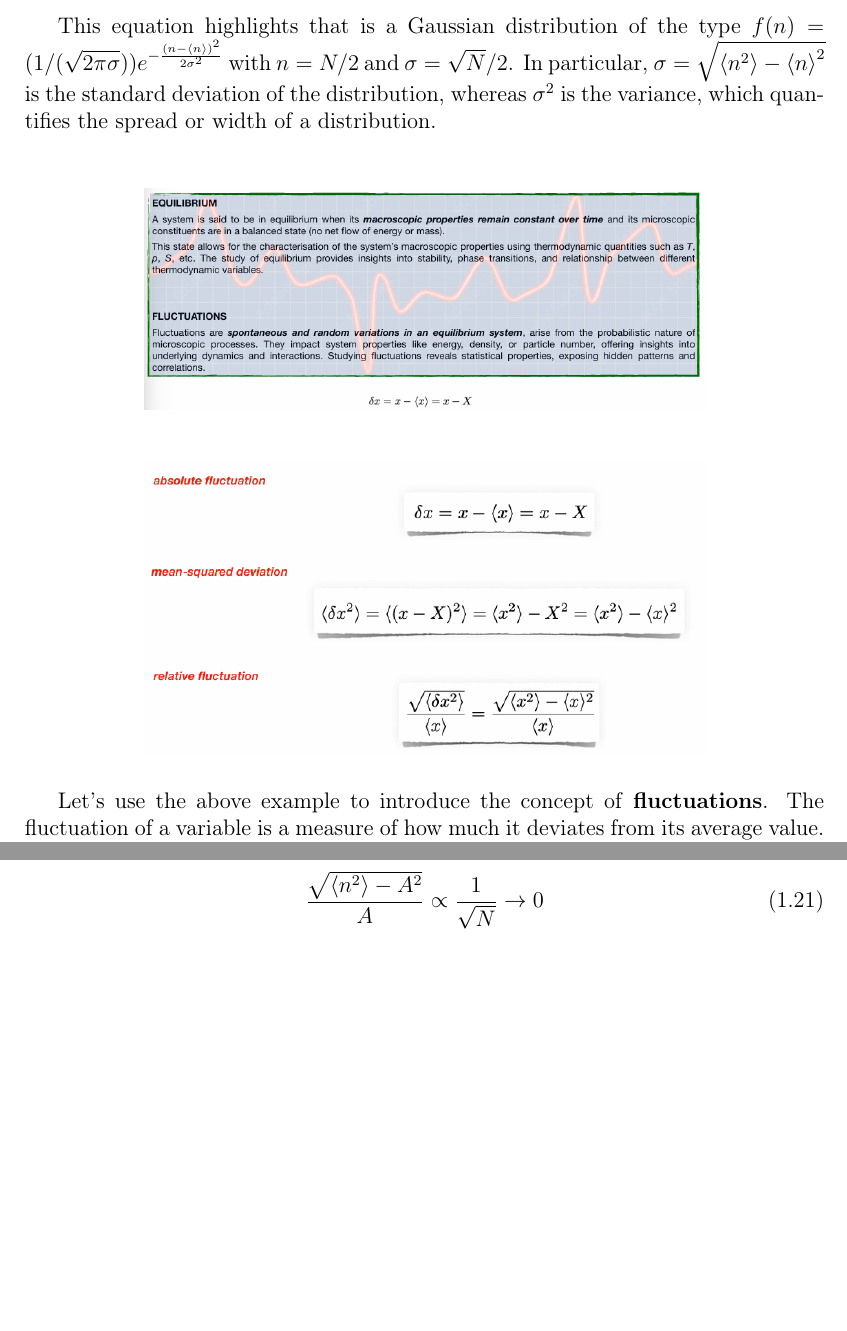
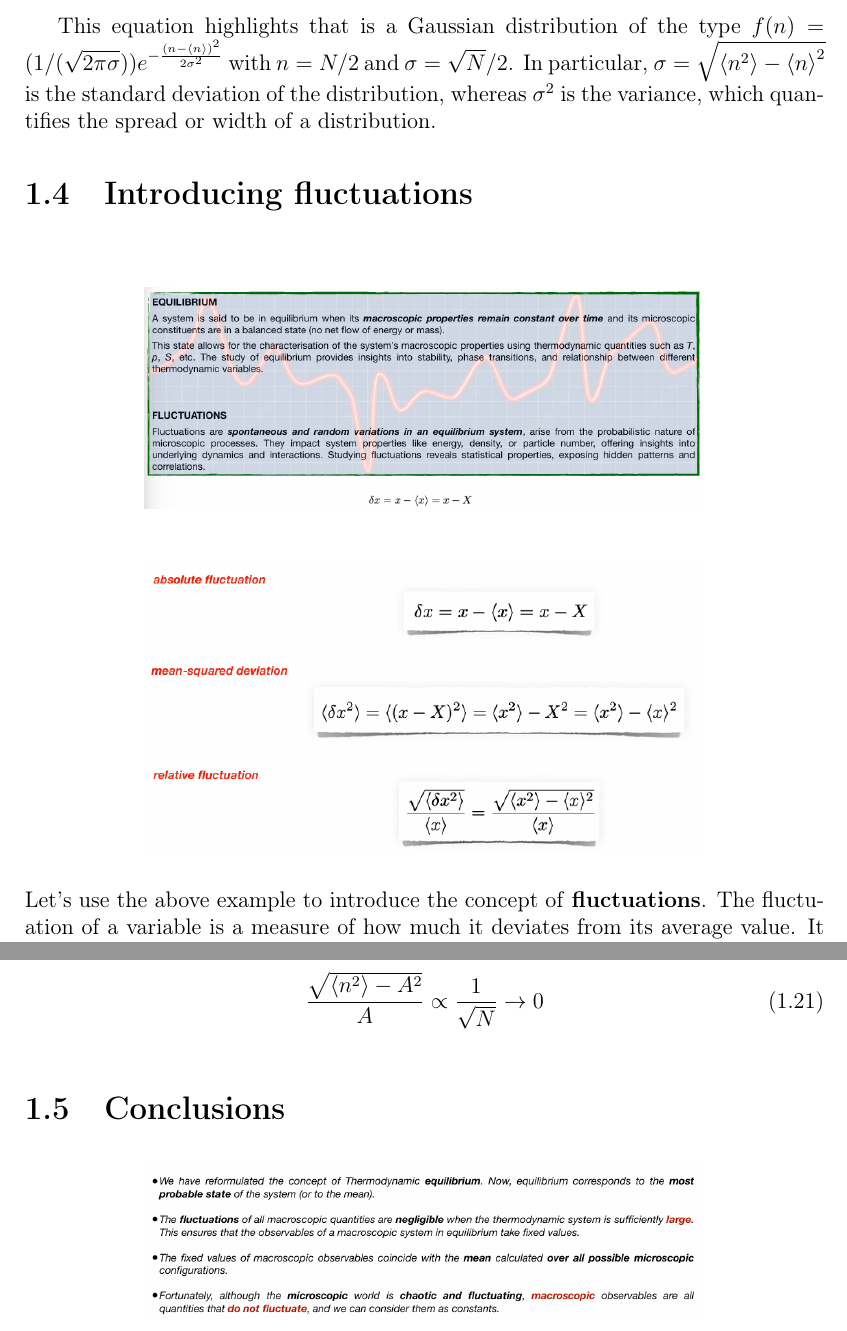
Before and after one commit to chenchuuu/Stadistics_physics, a LaTeX thesis (Apuntes/T1/Latex/Topic 1.tex): two parts of pages 12 and 14 of 16, joined at a grey line, cut so that both start at the same text, the shorter picture padded with empty space. Compiled offline with pdfLaTeX.

Commit message:
Renamed files

```diff
--- a/Apuntes/T1/Latex/plantilla.tex
+++ b/Apuntes/T1/Latex/Topic 1.tex
@@ -339,6 +339,8 @@ According to eq (\ref{eq:maxcondition}), the first order is zero and the second
 This equation highlights that is a Gaussian distribution of the type $f(n) = (1/(\sqrt{2\pi\sigma})) e^{- \frac{(n - \left< n \right>)^2}{2 \sigma^2}}$
 with $n =N/2$ and $\sigma = \sqrt{N}/2$. In particular, $\sigma = \sqrt{\left< n^2 \right> - \left< n \right>^2}$ is the standard deviation of the distribution, whereas $\sigma^2$ is the variance, which quantifies the spread or width of a distribution.
 
+\section{Introducing fluctuations}
+
 \esp
 
 \begin{figure}[H]
@@ -425,6 +427,9 @@ we measure the macrostate of a system in equilibrium, the value we will always o
 
 \esp
 
+\section{Conclusions}
+
+
 \begin{figure}[H]
 	\centering
 	\includegraphics[width=0.7\textwidth]{IMG/conclusions.png}
```
Also changed, not shown: Apuntes/T1/Latex/Topic 1.pdf (added), Apuntes/T1/Latex/plantilla.pdf (deleted), 1 other file.
